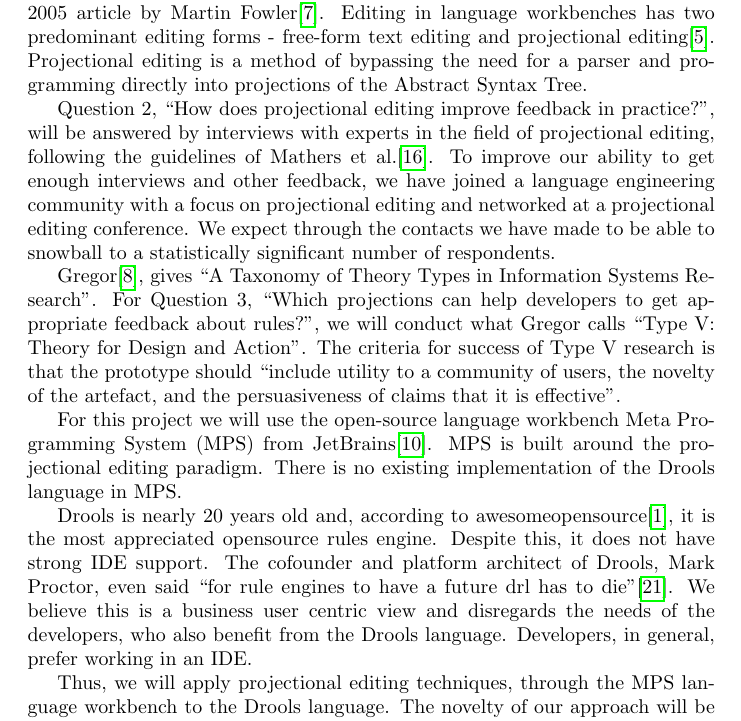
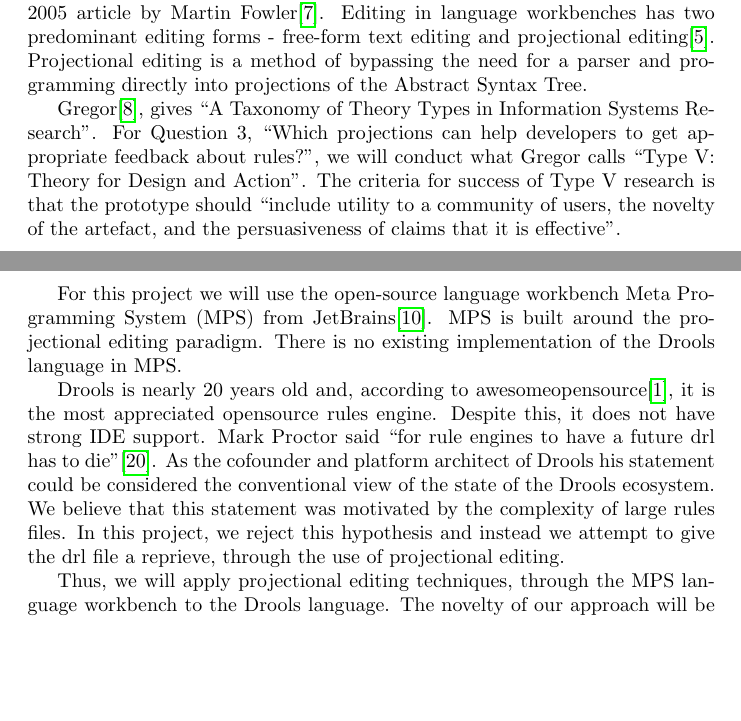
Before and after one commit to jewelEarthDeveloper/Thesis2021, a LaTeX thesis (ThesisProposal/main.tex, which reads ThesisProposal/sections/ResearchMethod.tex): part of page 4 of 11 before the commit and two parts of pages 4 and 5 of 12 after it, the two joined at a grey line, cut so that both start at the same text, the shorter picture padded with empty space. Compiled offline with pdfLaTeX.

Commit message:
changes from clemens

```diff
--- a/ThesisProposal/sections/ResearchMethod.tex
+++ b/ThesisProposal/sections/ResearchMethod.tex
@@ -16,10 +16,6 @@
 Editing in language workbenches has two predominant editing forms - free-form text editing and projectional editing\cite{erdweg2013state}.
 Projectional editing is a method of bypassing the need for a parser and programming directly into projections of the Abstract Syntax Tree.
 
-Question 2, ``How does projectional editing improve feedback in practice?'', will be answered by interviews with experts in the field of projectional editing, following the guidelines of Mathers et al.\cite{mathers1998using}.
-To improve our ability to get enough interviews and other feedback, we have joined a language engineering community with a focus on projectional editing and networked at a projectional editing conference.
-We expect through the contacts we have made to be able to snowball to a statistically significant number of respondents.
-
 Gregor\cite{gregor2006nature}, gives ``A Taxonomy of Theory Types in Information Systems Research''.
 For Question 3, ``Which projections can help developers to get appropriate feedback about rules?'', we will conduct what Gregor calls ``Type V: Theory for Design and Action''.
 The criteria for success of Type V research is that the prototype should ``include utility to a community of users, the novelty of the artefact, and the persuasiveness of claims that it is effective''.
@@ -30,9 +26,10 @@
 
 Drools is nearly 20 years old and, according to awesomeopensource\cite{awesomeopensource}, it is the most appreciated opensource rules engine.
 Despite this, it does not have strong IDE support.
-The cofounder and platform architect of Drools, Mark Proctor, even said ``for rule engines to have a future drl has to die''\cite{Proctor_happenings}.
-We believe this is a business user centric view and disregards the needs of the developers, who also benefit from the Drools language.
-Developers, in general, prefer working in an IDE.
+Mark Proctor said ``for rule engines to have a future drl has to die''\cite{Proctor_happenings}.
+As the cofounder and platform architect of Drools his statement could be considered the conventional view of the state of the Drools ecosystem.
+We believe that this statement was motivated by the complexity of large rules files.
+In this project, we reject this hypothesis and instead we attempt to give the drl file a reprieve, through the use of projectional editing.
 
 Thus, we will apply projectional editing techniques, through the MPS language workbench to the Drools language.
 The novelty of our approach will be to create new view types specific to the needs of a Drools programmer.
```
Also changed, not shown: ThesisProposal/sections/ProblemAnalysis.tex (+8 -0 lines), ThesisProposal/sections/ResearchQuestions.tex (+2 -7 lines), Papers/Read/_DOMAIN SPECIFIC LANGUAGES FOR EFFICIENT.pdf (deleted), ThesisProposal/images/ResearchQuestion.png, ThesisProposal/images/ResearchQuestion_Legend.png, ThesisProposal/images/droolsExample.png (added), ThesisProposal/images/gantt.png, ThesisProposal/main.pdf, 2 other files.
